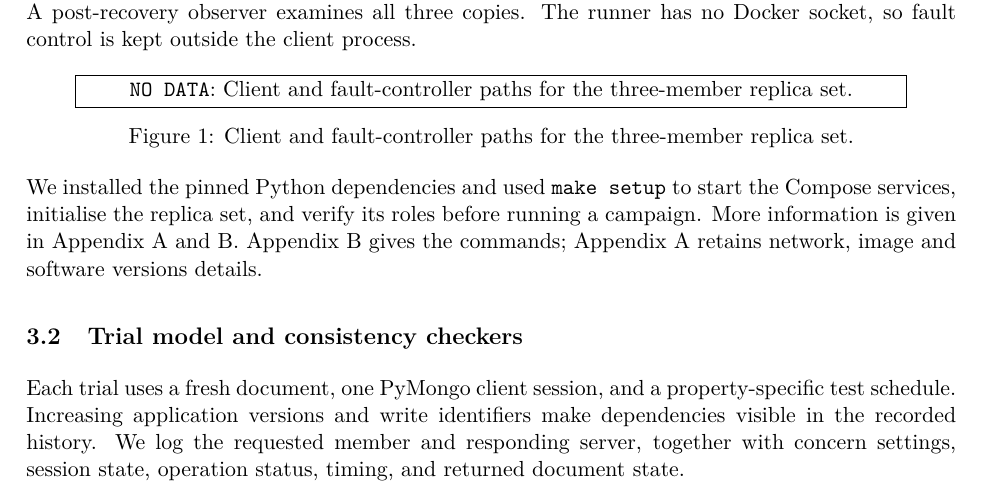
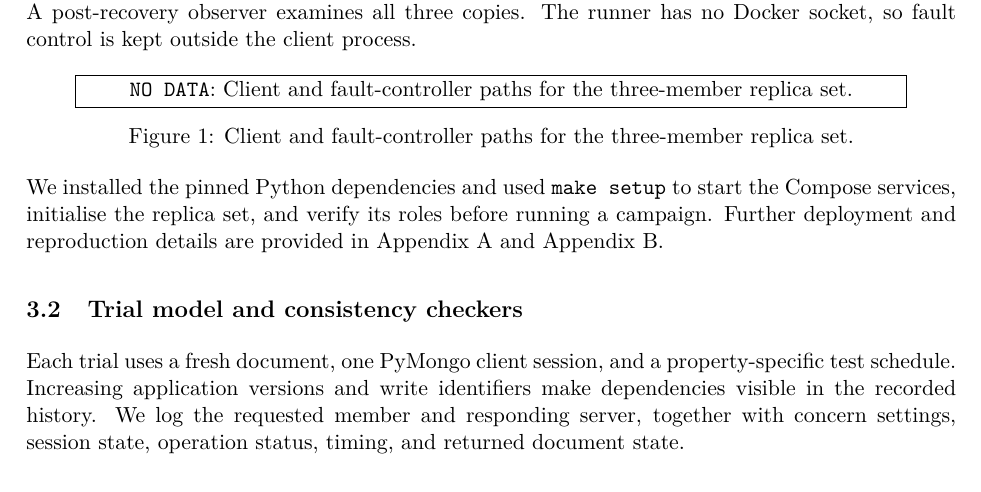
Before and after one commit to damminhtien/mongo-consistency, a LaTeX document (submission/report.tex, which reads submission/sections/04-deployment.tex): part of page 9 of 19, cut so that both start at the same text. Compiled offline with pdfLaTeX; a LaTeX package or settings file that is missing is left out.

Commit message:
docs: clean deployment appendix references

```diff
--- a/submission/sections/04-deployment.tex
+++ b/submission/sections/04-deployment.tex
@@ -20,4 +20,7 @@ process.
 \maybefigure[fig:architecture]{submission/figures/architecture.pdf}{Client and fault-controller paths for the three-member replica set.}
 
 We installed the pinned Python dependencies and used \texttt{make setup} to
-start the Compose services, initialise the replica set, and verify its roles before running a campaign. More information is given in Appendix A and B. Appendix~\ref{app:install} gives the commands; Appendix~\ref{app:configuration} retains network, image and software versions details.
+start the Compose services, initialise the replica set, and verify its roles
+before running a campaign. Further deployment and reproduction details are
+provided in Appendix~\ref{app:configuration} and
+Appendix~\ref{app:install}.
```
